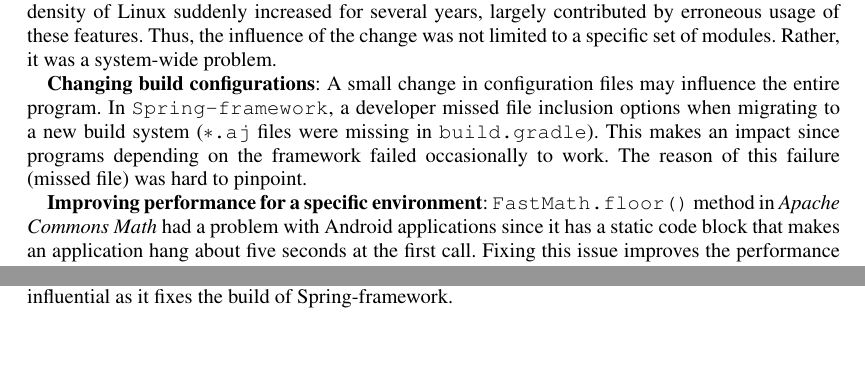
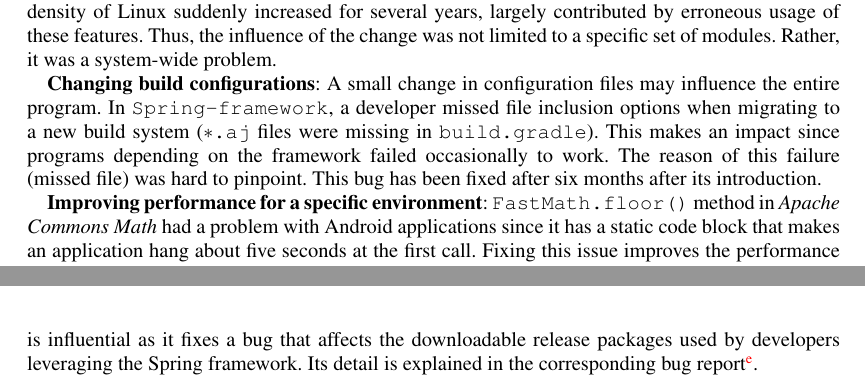
Before and after one commit to darkrsw/Influential-Changes, a LaTeX document (00-main.tex, which reads 01-intro.tex, 03-1-observation.tex): two parts of pages 2 and 8 of 22 before the commit and two parts of pages 2 and 9 of 22 after it, joined at a grey line, cut so that both start at the same text. Compiled offline with pdfLaTeX.

Commit message:
resolved R1.1.

```diff
--- a/01-intro.tex
+++ b/01-intro.tex
@@ -38,7 +38,8 @@
 file inclusion options when migrating to a new build system
 (\texttt{$\ast$.aj} files were missing in \texttt{build.gradle}).
 This makes an impact since programs depending on the framework failed occasionally
-to work. The reason of this failure (missed file) was hard to pinpoint.
+to work. The reason of this failure (missed file) was hard to pinpoint. This bug
+has been fixed after six months after its introduction.
 %This did not
 %have an immediate impact but it could make a long-term influence to the framework as
 %well as other programs depending on the framework. \david{Why ? It is best to say that it ``makes an impact" and the impact is X, Y, Z ...}
--- a/03-1-observation.tex
+++ b/03-1-observation.tex
@@ -177,7 +177,8 @@
 The highlighted outlier represents a commit\footnote{Commit \tt\small
 a681e574c3f732d3ac945a1dda4a640ce5514742} for including AspectJ files in the
 Spring-sources jar file. This small commit is influential as it
-fixes the build of Spring-framework.
+fixes a bug that affects the downloadable release packages used by developers
+leveraging the Spring framework. Its detail is explained in the corresponding bug report\footnote{Bug report \url{https://jira.spring.io/browse/SPR-9576}}.
 
 
 \begin{figure}[t!]
```
Also changed, not shown: 03-1-observation.tex (2 more changed lines).
